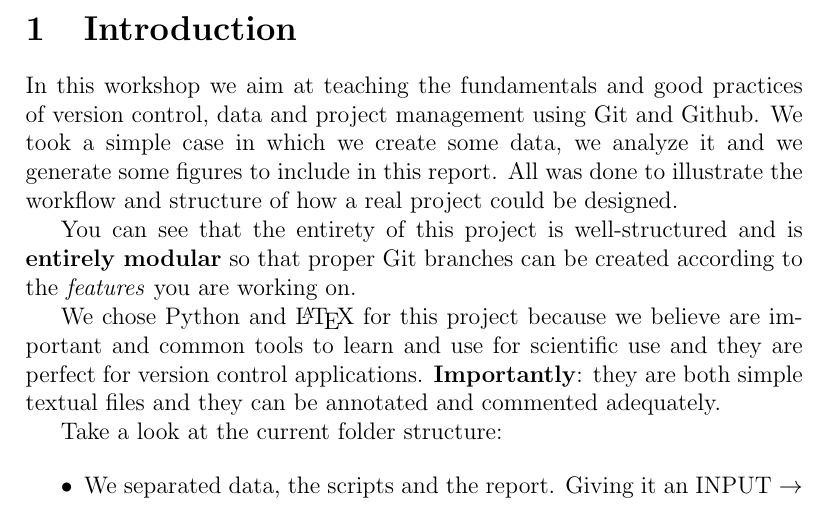
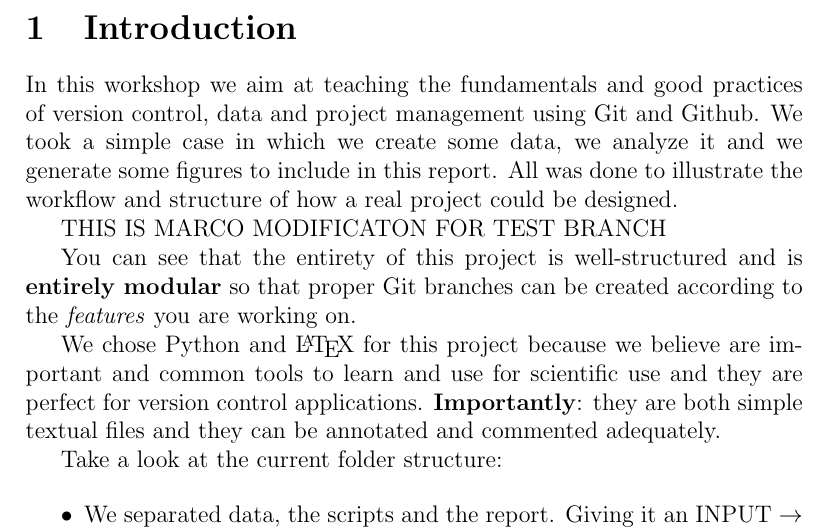
Before and after one commit to vfonsecad/version_control_workshop, a LaTeX paper (report/report.tex, which reads report/02_introduction.tex): part of page 1 of 4, cut so that both start at the same text. Compiled offline with pdfLaTeX.

Commit message:
test modification for introduction

```diff
--- a/report/02_introduction.tex
+++ b/report/02_introduction.tex
@@ -1,6 +1,8 @@
 \section{Introduction}
 
 In this workshop we aim at teaching the fundamentals and good practices of version control, data and project management using Git and Github. We took a simple case in which we create some data, we analyze it and we generate some figures to include in this report. All was done to illustrate the workflow and structure of how a real project could be designed.
+
+THIS IS MARCO MODIFICATON FOR TEST BRANCH
 
 You can see that the entirety of this project is well-structured and is \textbf{entirely modular} so that proper Git branches can be created according to the \textit{features} you are working on.
 
```
